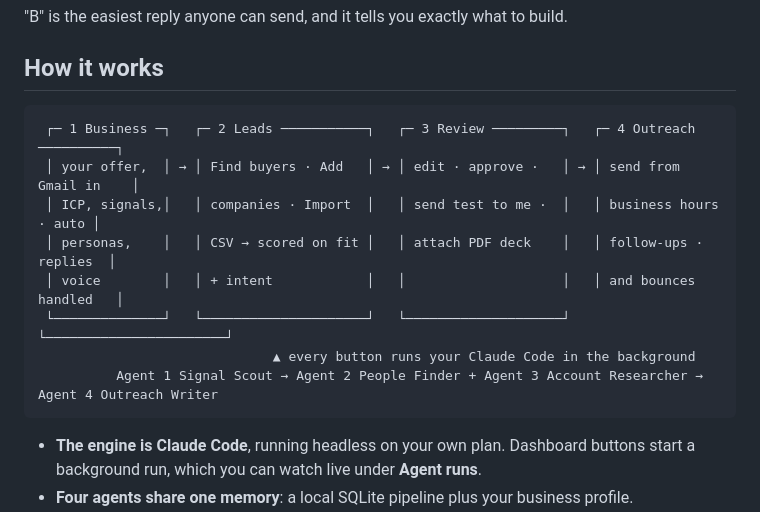
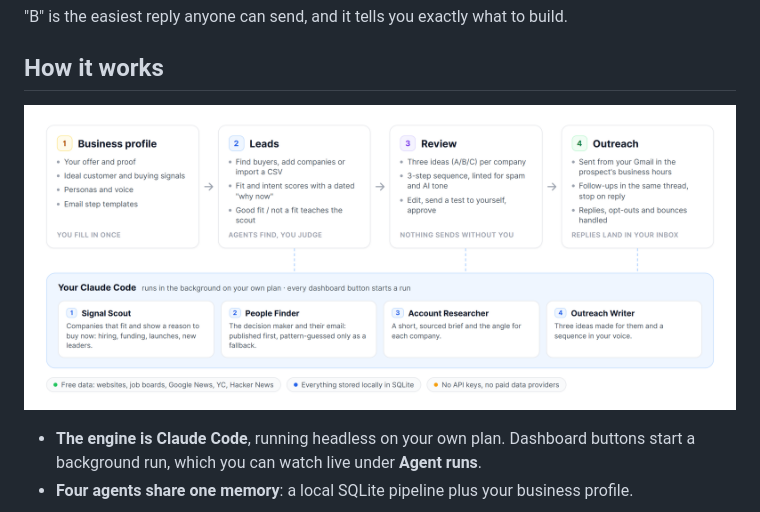
Before and after one commit to HariNayan/Leadsmith, a Markdown page: README.md, the part around the change. GitHub-like rendering; pictures changed too: docs/how-it-works.png (added).

Commit message:
README: replace the text diagram with an image

````diff
--- a/README.md
+++ b/README.md
@@ -30,16 +30,7 @@ Which one should I make first: A, B or C?
 
 ## How it works
 
-```
- ┌─ 1 Business ─┐   ┌─ 2 Leads ───────────┐   ┌─ 3 Review ─────────┐   ┌─ 4 Outreach ──────────┐
- │ your offer,  │ → │ Find buyers · Add   │ → │ edit · approve ·   │ → │ send from Gmail in    │
- │ ICP, signals,│   │ companies · Import  │   │ send test to me ·  │   │ business hours · auto │
- │ personas,    │   │ CSV → scored on fit │   │ attach PDF deck    │   │ follow-ups · replies  │
- │ voice        │   │ + intent            │   │                    │   │ and bounces handled   │
- └──────────────┘   └─────────────────────┘   └────────────────────┘   └───────────────────────┘
-                              ▲ every button runs your Claude Code in the background
-          Agent 1 Signal Scout → Agent 2 People Finder + Agent 3 Account Researcher → Agent 4 Outreach Writer
-```
+![How Leadsmith works: business profile, leads, review and outreach, powered by four agents running on your Claude Code](docs/how-it-works.png)
 
 - **The engine is Claude Code**, running headless on your own plan. Dashboard buttons start a background run, which you can watch live under **Agent runs**.
 - **Four agents share one memory**: a local SQLite pipeline plus your business profile.
````
